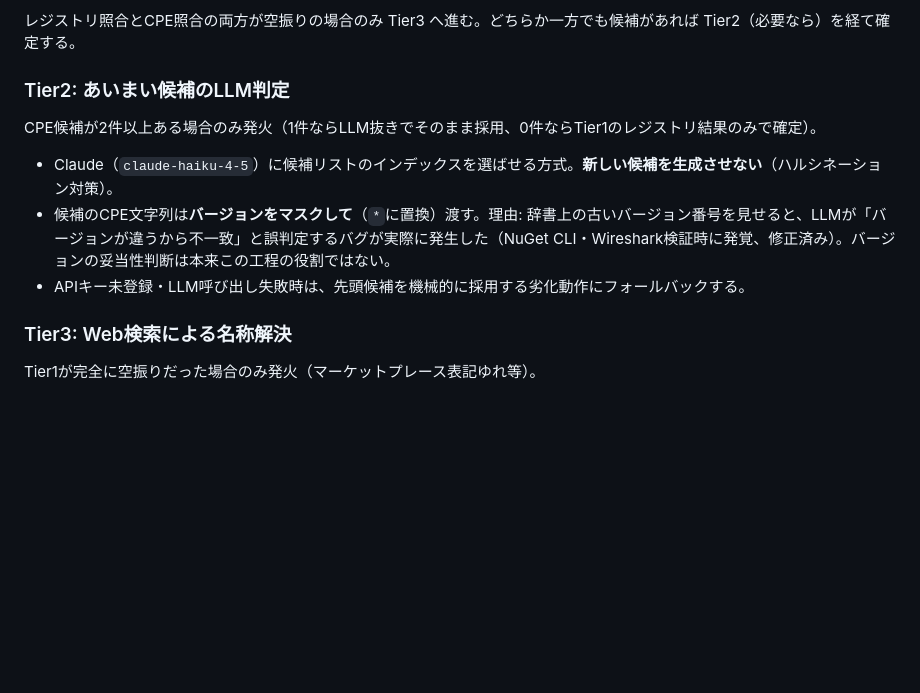
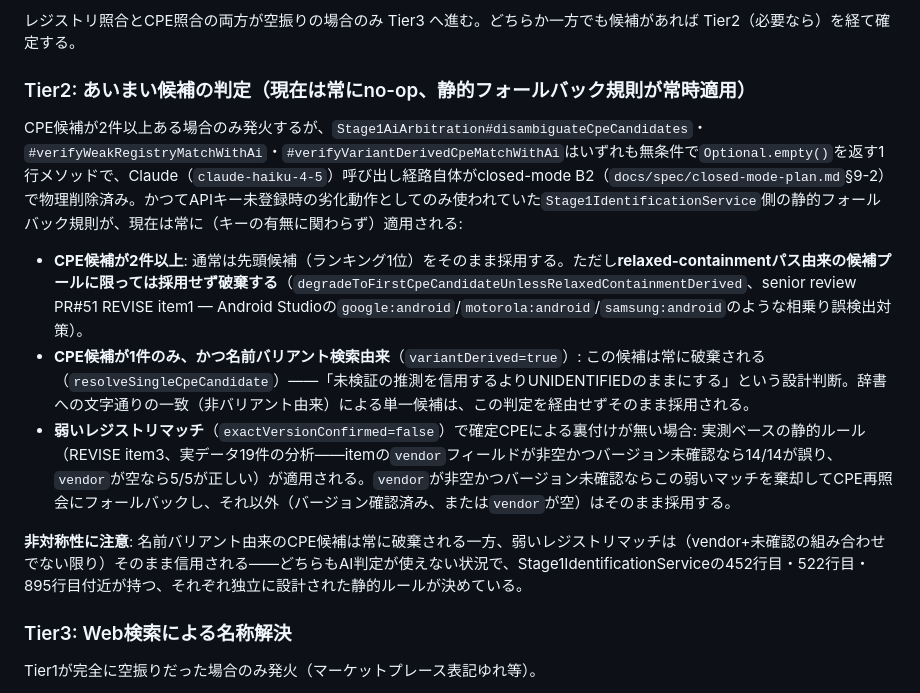
Before and after one commit to ykiasito/research_vulenerability, a Markdown page: docs/public/pipeline.md, the part around the change. GitHub-like rendering; blank space fills up the shorter version.

Commit message:
docs: rewrite Tier2 section - AI arbitration is a physically-deleted no-op (item357 REVISE round 5, 2/8)
Verified against Stage1AiArbitration.java (disambiguateCpeCandidates,
verifyWeakRegistryMatchWithAi, verifyVariantDerivedCpeMatchWithAi all
unconditionally return Optional.empty(), closed-mode B2) and
Stage1IdentificationService.java lines ~452/522/895 (resolveCandidates'
static fallback rules). The old prose described claude-haiku-4-5 CPE
disambiguation as live, currently-running behavior; it is not — the
LLM call site is gone, and what actually runs unconditionally now is the
pre-existing "no AI verdict" static fallback: multi-candidate pools
degrade to the top-ranked candidate unless relaxed-containment-derived
(dropped instead), single name-variant-derived candidates are always
dropped, and weak registry matches are trusted except when a non-blank
item vendor combines with an unconfirmed version (measured 14/14 wrong
vs 5/5 correct, REVISE item 3). Documented the real asymmetry between
the variant-derived-CPE and weak-registry-match fallback paths.

```diff
--- a/docs/public/pipeline.md
+++ b/docs/public/pipeline.md
@@ -15,13 +15,15 @@ CSV1行（`ResearchJobItem`）ごとに、Stage1（製品識別）→Stage2（
 
 レジストリ照合とCPE照合の両方が空振りの場合のみ Tier3 へ進む。どちらか一方でも候補があれば Tier2（必要なら）を経て確定する。
 
-### Tier2: あいまい候補のLLM判定
+### Tier2: あいまい候補の判定（現在は常にno-op、静的フォールバック規則が常時適用）
 
-CPE候補が2件以上ある場合のみ発火（1件ならLLM抜きでそのまま採用、0件ならTier1のレジストリ結果のみで確定）。
+CPE候補が2件以上ある場合のみ発火するが、`Stage1AiArbitration#disambiguateCpeCandidates`・`#verifyWeakRegistryMatchWithAi`・`#verifyVariantDerivedCpeMatchWithAi`はいずれも無条件で`Optional.empty()`を返す1行メソッドで、Claude（`claude-haiku-4-5`）呼び出し経路自体がclosed-mode B2（`docs/spec/closed-mode-plan.md`§9-2）で物理削除済み。かつてAPIキー未登録時の劣化動作としてのみ使われていた`Stage1IdentificationService`側の静的フォールバック規則が、現在は常に（キーの有無に関わらず）適用される:
 
-- Claude（`claude-haiku-4-5`）に候補リストのインデックスを選ばせる方式。**新しい候補を生成させない**（ハルシネーション対策）。
-- 候補のCPE文字列は**バージョンをマスクして**（`*`に置換）渡す。理由: 辞書上の古いバージョン番号を見せると、LLMが「バージョンが違うから不一致」と誤判定するバグが実際に発生した（NuGet CLI・Wireshark検証時に発覚、修正済み）。バージョンの妥当性判断は本来この工程の役割ではない。
-- APIキー未登録・LLM呼び出し失敗時は、先頭候補を機械的に採用する劣化動作にフォールバックする。
+- **CPE候補が2件以上**: 通常は先頭候補（ランキング1位）をそのまま採用する。ただし**relaxed-containmentパス由来の候補プールに限っては採用せず破棄する**（`degradeToFirstCpeCandidateUnlessRelaxedContainmentDerived`、senior review PR#51 REVISE item1 — Android Studioの`google:android`/`motorola:android`/`samsung:android`のような相乗り誤検出対策）。
+- **CPE候補が1件のみ、かつ名前バリアント検索由来**（`variantDerived=true`）: この候補は常に破棄される（`resolveSingleCpeCandidate`）——「未検証の推測を信用するよりUNIDENTIFIEDのままにする」という設計判断。辞書への文字通りの一致（非バリアント由来）による単一候補は、この判定を経由せずそのまま採用される。
+- **弱いレジストリマッチ**（`exactVersionConfirmed=false`）で確定CPEによる裏付けが無い場合: 実測ベースの静的ルール（REVISE item3、実データ19件の分析——itemの`vendor`フィールドが非空かつバージョン未確認なら14/14が誤り、`vendor`が空なら5/5が正しい）が適用される。`vendor`が非空かつバージョン未確認ならこの弱いマッチを棄却してCPE再照会にフォールバックし、それ以外（バージョン確認済み、または`vendor`が空）はそのまま採用する。
+
+**非対称性に注意**: 名前バリアント由来のCPE候補は常に破棄される一方、弱いレジストリマッチは（vendor+未確認の組み合わせでない限り）そのまま信用される——どちらもAI判定が使えない状況で、Stage1IdentificationServiceの452行目・522行目・895行目付近が持つ、それぞれ独立に設計された静的ルールが決めている。
 
 ### Tier3: Web検索による名称解決
 
```
